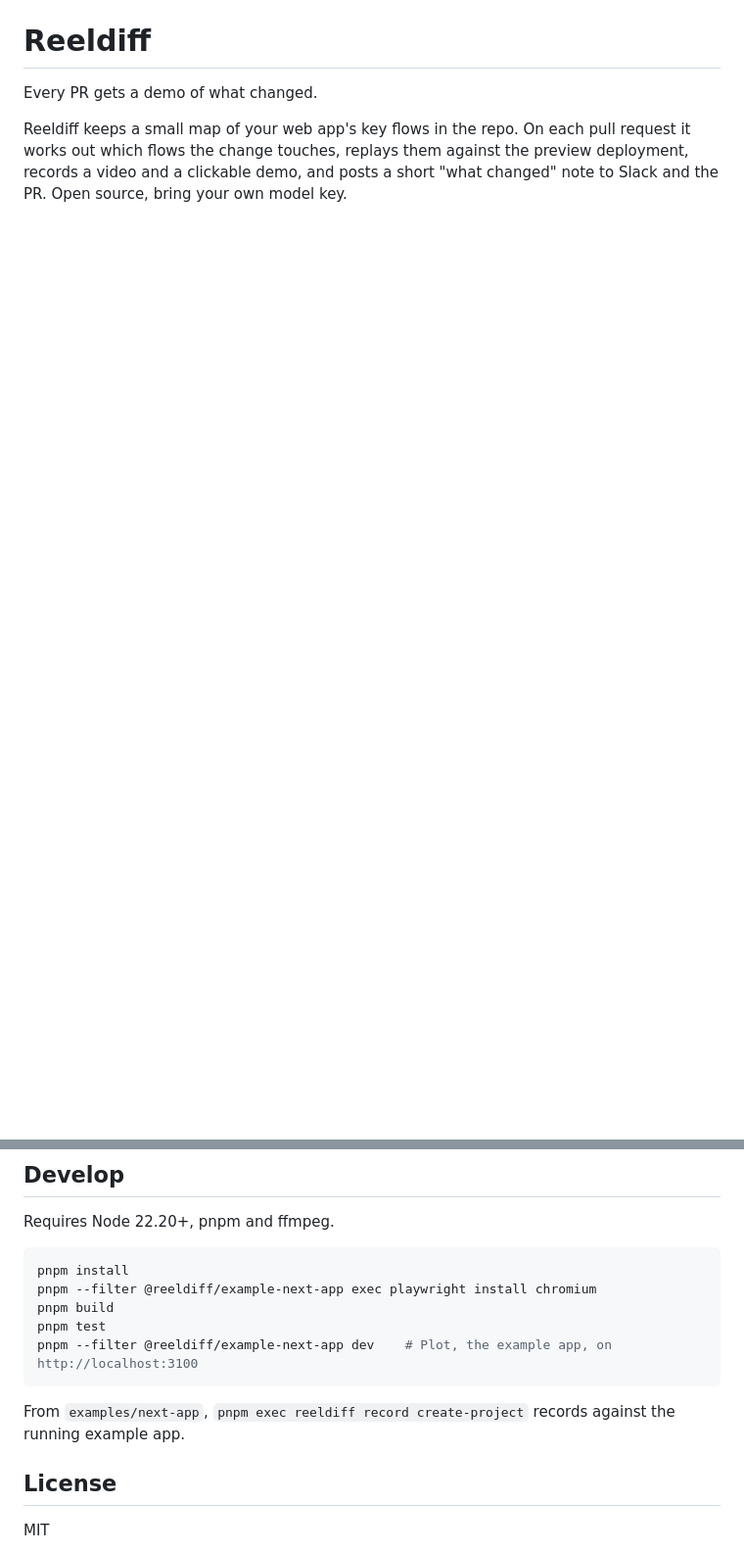
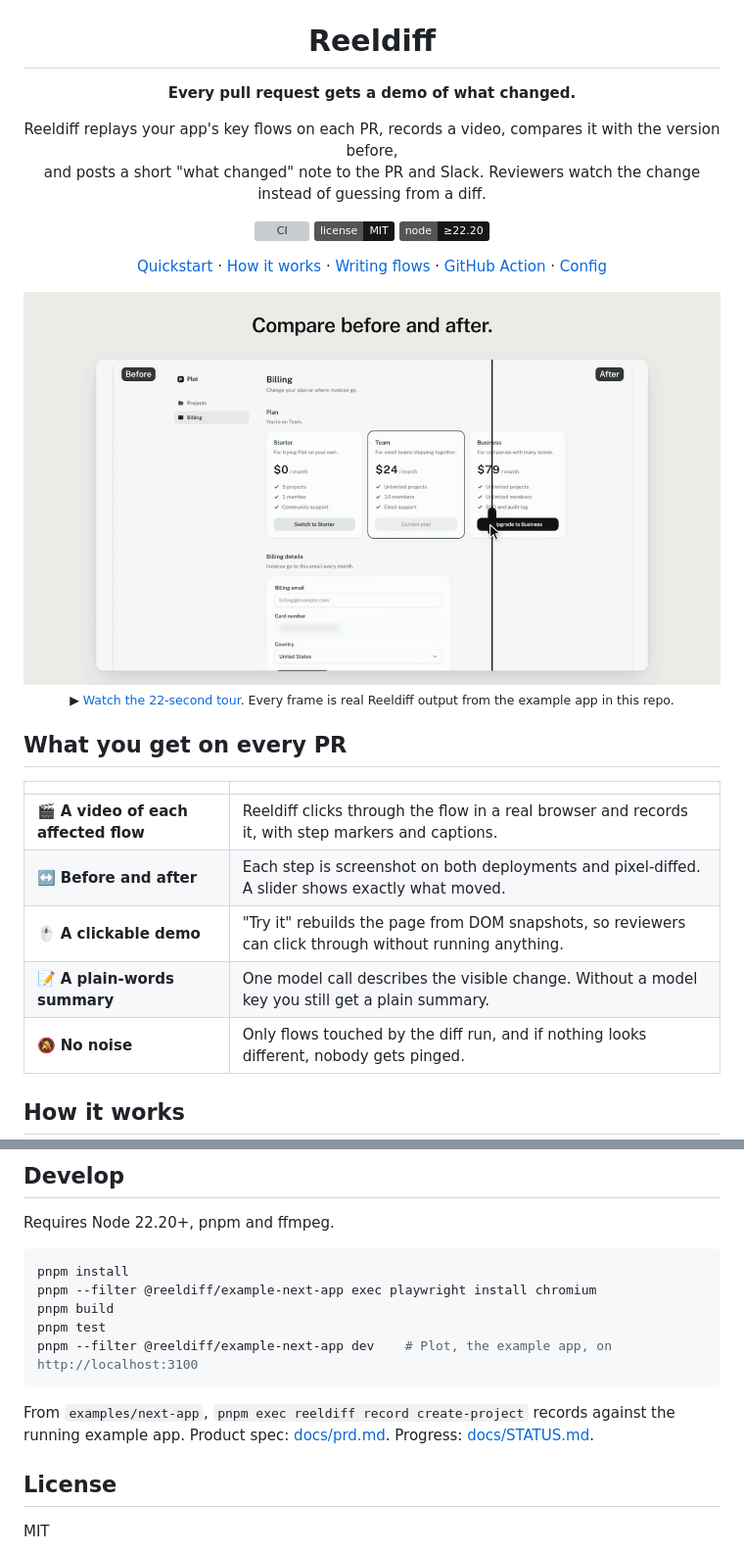
Before and after one commit to Nuu-maan/reeldiff, a Markdown page: README.md, 2 parts joined by grey strips. Shown at 98% size. Drawn GitHub-style; pictures changed too: docs/media/launch-poster.png (added); badges without logos; blank space fills up the shorter version; grey boxes are pictures that could not be loaded.

````diff
--- a/README.md
+++ b/README.md
@@ -1,5 +8,33 @@
 # Reeldiff
 
-Every PR gets a demo of what changed.
+**Every pull request gets a demo of what changed.**
 
-Reeldiff keeps a small map of your web app's key flows in the repo. On each pull request it works out which flows the change touches, replays them against the preview deployment, records a video and a clickable demo, and posts a short "what changed" note to Slack and the PR. Open source, bring your own model key.
+Reeldiff replays your app's key flows on each PR, records a video, compares it with the version before,<br>
+and posts a short "what changed" note to the PR and Slack. Reviewers watch the change instead of guessing from a diff.
+
+[![CI](https://github.com/Nuu-maan/reeldiff/actions/workflows/ci.yml/badge.svg)](https://github.com/Nuu-maan/reeldiff/actions/workflows/ci.yml)
+[![License: MIT](https://img.shields.io/badge/license-MIT-171717.svg)](#license)
+[![Node 22.20+](https://img.shields.io/badge/node-%E2%89%A522.20-171717.svg)](https://nodejs.org)
+
+[Quickstart](#quickstart) · [How it works](#how-it-works) · [Writing flows](docs/flows.md) · [GitHub Action](docs/github-action.md) · [Config](docs/config.md)
+
+<a href="docs/media/launch.mp4">
+  <img src="docs/media/launch-poster.png" width="860" alt="Reeldiff's replay page comparing a pricing card before and after a pull request">
+</a>
+
+<sub>▶ <a href="docs/media/launch.mp4">Watch the 22-second tour</a>. Every frame is real Reeldiff output from the example app in this repo.</sub>
+
+</div>
+
+## What you get on every PR
+
+| | |
+| --- | --- |
+| 🎬 **A video of each affected flow** | Reeldiff clicks through the flow in a real browser and records it, with step markers and captions. |
+| ↔️ **Before and after** | Each step is screenshot on both deployments and pixel-diffed. A slider shows exactly what moved. |
+| 🖱️ **A clickable demo** | "Try it" rebuilds the page from DOM snapshots, so reviewers can click through without running anything. |
+| 📝 **A plain-words summary** | One model call describes the visible change. Without a model key you still get a plain summary. |
+| 🔕 **No noise** | Only flows touched by the diff run, and if nothing looks different, nobody gets pinged. |
+
+## How it works
+
@@ -82,7 +211,7 @@ pnpm test
 pnpm --filter @reeldiff/example-next-app dev    # Plot, the example app, on http://localhost:3100
 ```
 
-From `examples/next-app`, `pnpm exec reeldiff record create-project` records against the running example app.
+From `examples/next-app`, `pnpm exec reeldiff record create-project` records against the running example app. Product spec: [docs/prd.md](docs/prd.md). Progress: [docs/STATUS.md](docs/STATUS.md).
 
 ## License
 
````
Also changed, not shown: other parts of README.md (+148 -47 lines), 3 other files.
